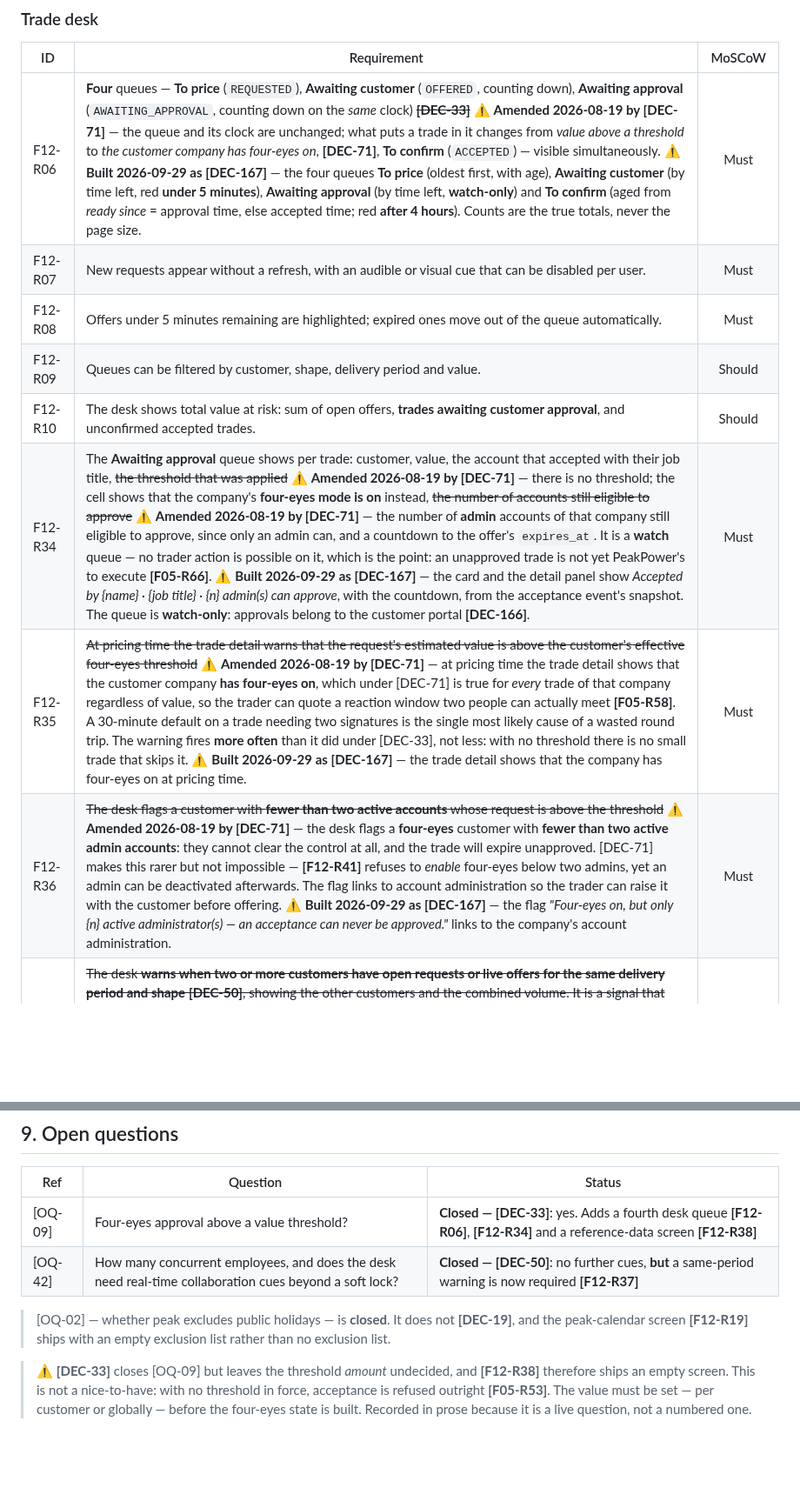
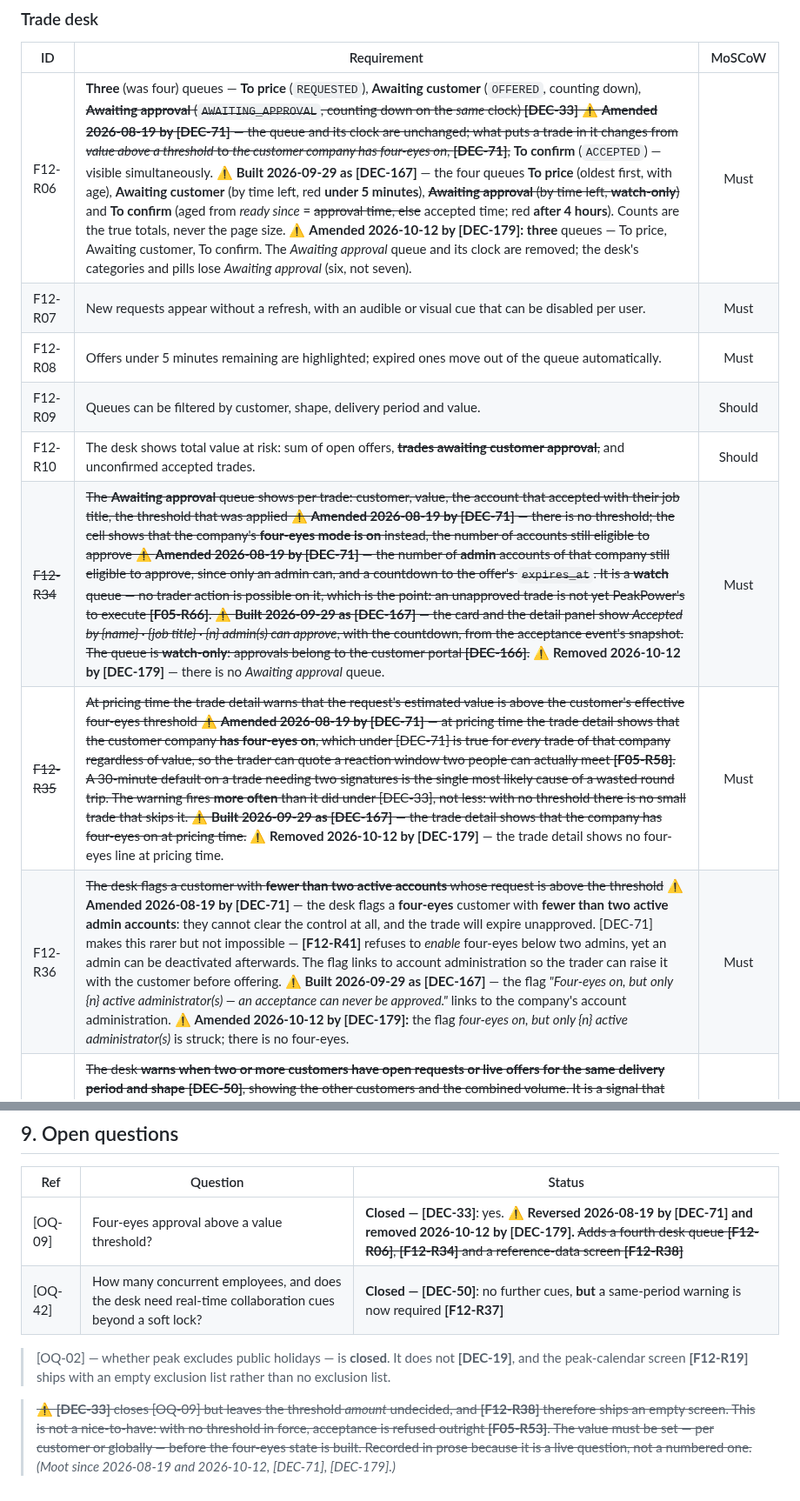
Before and after one commit to lukastosic-ifd/peakpowerspecs, a Markdown page: specs/10-features/F12-employee-back-office.md, 2 parts joined by grey strips. Shown at 87% size. GitHub-like rendering; blank space fills up the shorter version.

```diff
--- a/specs/10-features/F12-employee-back-office.md
+++ b/specs/10-features/F12-employee-back-office.md
@@ -109,14 +109,14 @@ and the markup percentage.
 
 | ID | Requirement | MoSCoW |
 | --- | --- | :--: |
-| F12-R06 | **Four** queues — **To price** (`REQUESTED`), **Awaiting customer** (`OFFERED`, counting down), **Awaiting approval** (`AWAITING_APPROVAL`, counting down on the *same* clock) ~~**[DEC-33]**~~ ⚠ **Amended 2026-08-19 by [DEC-71]** — the queue and its clock are unchanged; what puts a trade in it changes from *value above a threshold* to *the customer company has four-eyes on*, **[DEC-71]**, **To confirm** (`ACCEPTED`) — visible simultaneously. ⚠ **Built 2026-09-29 as [DEC-167]** — the four queues **To price** (oldest first, with age), **Awaiting customer** (by time left, red **under 5 minutes**), **Awaiting approval** (by time left, **watch-only**) and **To confirm** (aged from *ready since* = approval time, else accepted time; red **after 4 hours**). Counts are the true totals, never the page size. | Must |
+| F12-R06 | **Three** (was four) queues — **To price** (`REQUESTED`), **Awaiting customer** (`OFFERED`, counting down), ~~**Awaiting approval** (`AWAITING_APPROVAL`, counting down on the *same* clock) **[DEC-33]** ⚠ **Amended 2026-08-19 by [DEC-71]** — the queue and its clock are unchanged; what puts a trade in it changes from *value above a threshold* to *the customer company has four-eyes on*, **[DEC-71]**,~~ **To confirm** (`ACCEPTED`) — visible simultaneously. ⚠ **Built 2026-09-29 as [DEC-167]** — the four queues **To price** (oldest first, with age), **Awaiting customer** (by time left, red **under 5 minutes**), ~~**Awaiting approval** (by time left, **watch-only**)~~ and **To confirm** (aged from *ready since* = ~~approval time, else~~ accepted time; red **after 4 hours**). Counts are the true totals, never the page size. ⚠ **Amended 2026-10-12 by [DEC-179]:** **three** queues — To price, Awaiting customer, To confirm. The *Awaiting approval* queue and its clock are removed; the desk's categories and pills lose *Awaiting approval* (six, not seven). | Must |
 | F12-R07 | New requests appear without a refresh, with an audible or visual cue that can be disabled per user. | Must |
 | F12-R08 | Offers under 5 minutes remaining are highlighted; expired ones move out of the queue automatically. | Must |
 | F12-R09 | Queues can be filtered by customer, shape, delivery period and value. | Should |
-| F12-R10 | The desk shows total value at risk: sum of open offers, **trades awaiting customer approval**, and unconfirmed accepted trades. | Should |
-| F12-R34 | The **Awaiting approval** queue shows per trade: customer, value, the account that accepted with their job title, ~~the threshold that was applied~~ ⚠ **Amended 2026-08-19 by [DEC-71]** — there is no threshold; the cell shows that the company's **four-eyes mode is on** instead, ~~the number of accounts still eligible to approve~~ ⚠ **Amended 2026-08-19 by [DEC-71]** — the number of **admin** accounts of that company still eligible to approve, since only an admin can, and a countdown to the offer's `expires_at`. It is a **watch** queue — no trader action is possible on it, which is the point: an unapproved trade is not yet PeakPower's to execute **[F05-R66]**. ⚠ **Built 2026-09-29 as [DEC-167]** — the card and the detail panel show *Accepted by {name} · {job title} · {n} admin(s) can approve*, with the countdown, from the acceptance event's snapshot. The queue is **watch-only**: approvals belong to the customer portal **[DEC-166]**. | Must |
-| F12-R35 | ~~At pricing time the trade detail warns that the request's estimated value is above the customer's effective four-eyes threshold~~ ⚠ **Amended 2026-08-19 by [DEC-71]** — at pricing time the trade detail shows that the customer company **has four-eyes on**, which under [DEC-71] is true for *every* trade of that company regardless of value, so the trader can quote a reaction window two people can actually meet **[F05-R58]**. A 30-minute default on a trade needing two signatures is the single most likely cause of a wasted round trip. The warning fires **more often** than it did under [DEC-33], not less: with no threshold there is no small trade that skips it. ⚠ **Built 2026-09-29 as [DEC-167]** — the trade detail shows that the company has four-eyes on at pricing time. | Must |
-| F12-R36 | ~~The desk flags a customer with **fewer than two active accounts** whose request is above the threshold~~ ⚠ **Amended 2026-08-19 by [DEC-71]** — the desk flags a **four-eyes** customer with **fewer than two active admin accounts**: they cannot clear the control at all, and the trade will expire unapproved. [DEC-71] makes this rarer but not impossible — **[F12-R41]** refuses to *enable* four-eyes below two admins, yet an admin can be deactivated afterwards. The flag links to account administration so the trader can raise it with the customer before offering. ⚠ **Built 2026-09-29 as [DEC-167]** — the flag *"Four-eyes on, but only {n} active administrator(s) — an acceptance can never be approved."* links to the company's account administration. | Must |
+| F12-R10 | The desk shows total value at risk: sum of open offers, ~~**trades awaiting customer approval**,~~ and unconfirmed accepted trades. | Should |
+| ~~F12-R34~~ | ~~The **Awaiting approval** queue shows per trade: customer, value, the account that accepted with their job title, the threshold that was applied ⚠ **Amended 2026-08-19 by [DEC-71]** — there is no threshold; the cell shows that the company's **four-eyes mode is on** instead, the number of accounts still eligible to approve ⚠ **Amended 2026-08-19 by [DEC-71]** — the number of **admin** accounts of that company still eligible to approve, since only an admin can, and a countdown to the offer's `expires_at`. It is a **watch** queue — no trader action is possible on it, which is the point: an unapproved trade is not yet PeakPower's to execute **[F05-R66]**. ⚠ **Built 2026-09-29 as [DEC-167]** — the card and the detail panel show *Accepted by {name} · {job title} · {n} admin(s) can approve*, with the countdown, from the acceptance event's snapshot. The queue is **watch-only**: approvals belong to the customer portal **[DEC-166]**.~~ ⚠ **Removed 2026-10-12 by [DEC-179]** — there is no *Awaiting approval* queue. | Must |
+| ~~F12-R35~~ | ~~At pricing time the trade detail warns that the request's estimated value is above the customer's effective four-eyes threshold ⚠ **Amended 2026-08-19 by [DEC-71]** — at pricing time the trade detail shows that the customer company **has four-eyes on**, which under [DEC-71] is true for *every* trade of that company regardless of value, so the trader can quote a reaction window two people can actually meet **[F05-R58]**. A 30-minute default on a trade needing two signatures is the single most likely cause of a wasted round trip. The warning fires **more often** than it did under [DEC-33], not less: with no threshold there is no small trade that skips it. ⚠ **Built 2026-09-29 as [DEC-167]** — the trade detail shows that the company has four-eyes on at pricing time.~~ ⚠ **Removed 2026-10-12 by [DEC-179]** — the trade detail shows no four-eyes line at pricing time. | Must |
+| F12-R36 | ~~The desk flags a customer with **fewer than two active accounts** whose request is above the threshold~~ ⚠ **Amended 2026-08-19 by [DEC-71]** — the desk flags a **four-eyes** customer with **fewer than two active admin accounts**: they cannot clear the control at all, and the trade will expire unapproved. [DEC-71] makes this rarer but not impossible — **[F12-R41]** refuses to *enable* four-eyes below two admins, yet an admin can be deactivated afterwards. The flag links to account administration so the trader can raise it with the customer before offering. ⚠ **Built 2026-09-29 as [DEC-167]** — the flag *"Four-eyes on, but only {n} active administrator(s) — an acceptance can never be approved."* links to the company's account administration. ⚠ **Amended 2026-10-12 by [DEC-179]:** the flag *four-eyes on, but only {n} active administrator(s)* is struck; there is no four-eyes. | Must |
 | ~~F12-R37~~ | ~~The desk **warns when two or more customers have open requests or live offers for the same delivery period and shape** **[DEC-50]**, showing the other customers and the combined volume. It is a signal that concentration is building in one period, not a block — the trader decides what to do with it.~~ ⚠ **Reversed 2026-08-19 by [DEC-91]** — retired, not replaced. [DEC-91] amends [DEC-50]: *"It is okay if the customer requests the same period."* The cross-customer same-period warning is withdrawn and nothing takes its place; concentration is not something the desk is asked to surface. **The soft lock on a single request stands** and is the only collaboration cue the desk has — see the edge case in §6 and **[DEC-50]**. | ~~Must~~ Retired |
 
 ### Trade desk redesign — new 2026-09-30 **[DEC-167] (18)**
@@ -388,13 +368,13 @@ Every other feature. F12 is the operational surface over all of them.
 
 | Ref | Question | Status |
 | --- | --- | --- |
-| [OQ-09] | Four-eyes approval above a value threshold? | **Closed — [DEC-33]**: yes. Adds a fourth desk queue **[F12-R06]**, **[F12-R34]** and a reference-data screen **[F12-R38]** |
+| [OQ-09] | Four-eyes approval above a value threshold? | **Closed — [DEC-33]**: yes. ⚠ **Reversed 2026-08-19 by [DEC-71] and removed 2026-10-12 by [DEC-179].** ~~Adds a fourth desk queue **[F12-R06]**, **[F12-R34]** and a reference-data screen **[F12-R38]**~~ |
 | [OQ-42] | How many concurrent employees, and does the desk need real-time collaboration cues beyond a soft lock? | **Closed — [DEC-50]**: no further cues, **but** a same-period warning is now required **[F12-R37]** |
 
 > [OQ-02] — whether peak excludes public holidays — is **closed**. It does not **[DEC-19]**, and the
 > peak-calendar screen **[F12-R19]** ships with an empty exclusion list rather than no exclusion list.
 
-> ⚠ **[DEC-33]** closes [OQ-09] but leaves the threshold *amount* undecided, and **[F12-R38]**
+> ~~⚠ **[DEC-33]** closes [OQ-09] but leaves the threshold *amount* undecided, and **[F12-R38]**
 > therefore ships an empty screen. This is not a nice-to-have: with no threshold in force, acceptance
 > is refused outright **[F05-R53]**. The value must be set — per customer or globally — before the
-> four-eyes state is built. Recorded in prose because it is a live question, not a numbered one.
+> four-eyes state is built. Recorded in prose because it is a live question, not a numbered one.~~ *(Moot since 2026-08-19 and 2026-10-12, [DEC-71], [DEC-179].)*
```
Also changed, not shown: other parts of specs/10-features/F12-employee-back-office.md (+25 -45 lines).
